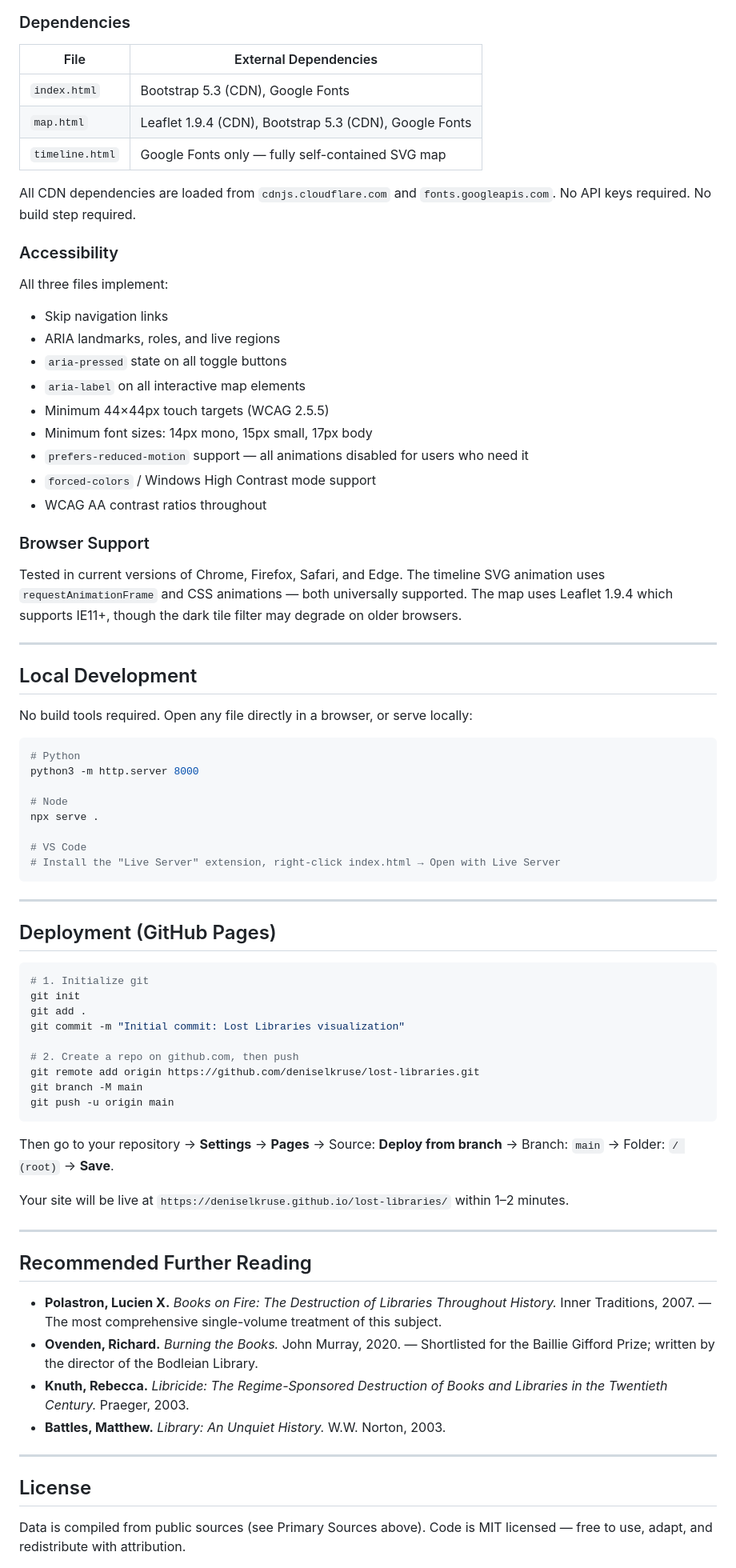
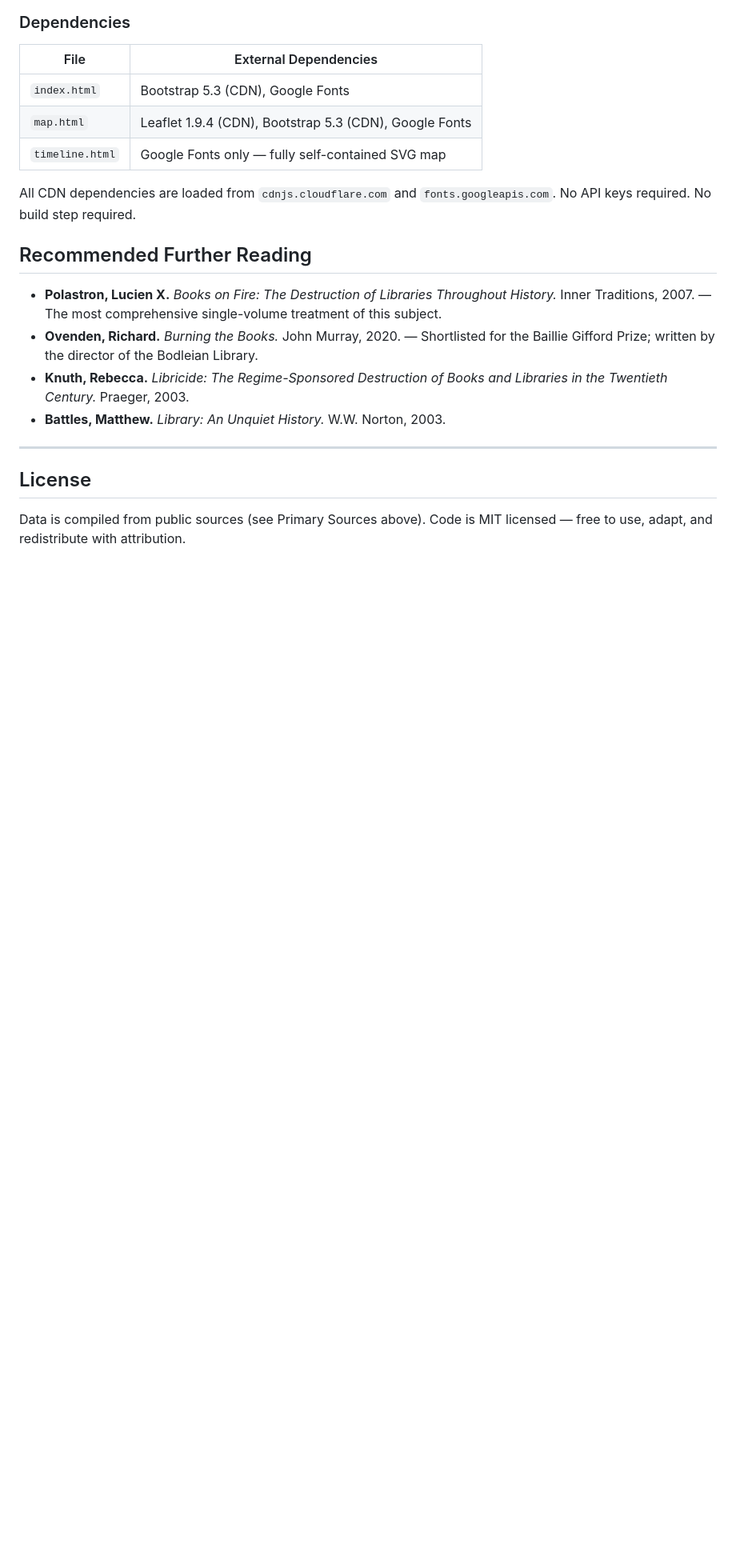
Before and after one commit to deniselkruse/lost-libraries, a Markdown page: README.md, the part around the change. Shown at 80% size. Rendered like a GitHub page; blank space fills up the shorter version.

````diff
--- a/README.md
+++ b/README.md
@@ -69,7 +69,7 @@ The dataset extends the original 99-entry blog dataset with 9 additional entries
 
 All CDN dependencies are loaded from `cdnjs.cloudflare.com` and `fonts.googleapis.com`. No API keys required. No build step required.
 
-### Accessibility
+<!--### Accessibility
 
 All three files implement:
 - Skip navigation links
@@ -85,45 +85,7 @@ All three files implement:
 ### Browser Support
 
 Tested in current versions of Chrome, Firefox, Safari, and Edge. The timeline SVG animation uses `requestAnimationFrame` and CSS animations — both universally supported. The map uses Leaflet 1.9.4 which supports IE11+, though the dark tile filter may degrade on older browsers.
-
----
-
-## Local Development
-
-No build tools required. Open any file directly in a browser, or serve locally:
-
-```bash
-# Python
-python3 -m http.server 8000
-
-# Node
-npx serve .
-
-# VS Code
-# Install the "Live Server" extension, right-click index.html → Open with Live Server
-```
-
----
-
-## Deployment (GitHub Pages)
-
-```bash
-# 1. Initialize git
-git init
-git add .
-git commit -m "Initial commit: Lost Libraries visualization"
-
-# 2. Create a repo on github.com, then push
-git remote add origin https://github.com/deniselkruse/lost-libraries.git
-git branch -M main
-git push -u origin main
-```
-
-Then go to your repository → **Settings** → **Pages** → Source: **Deploy from branch** → Branch: `main` → Folder: `/ (root)` → **Save**.
-
-Your site will be live at `https://deniselkruse.github.io/lost-libraries/` within 1–2 minutes.
-
----
+--- -->
 
 ## Recommended Further Reading
 
````
